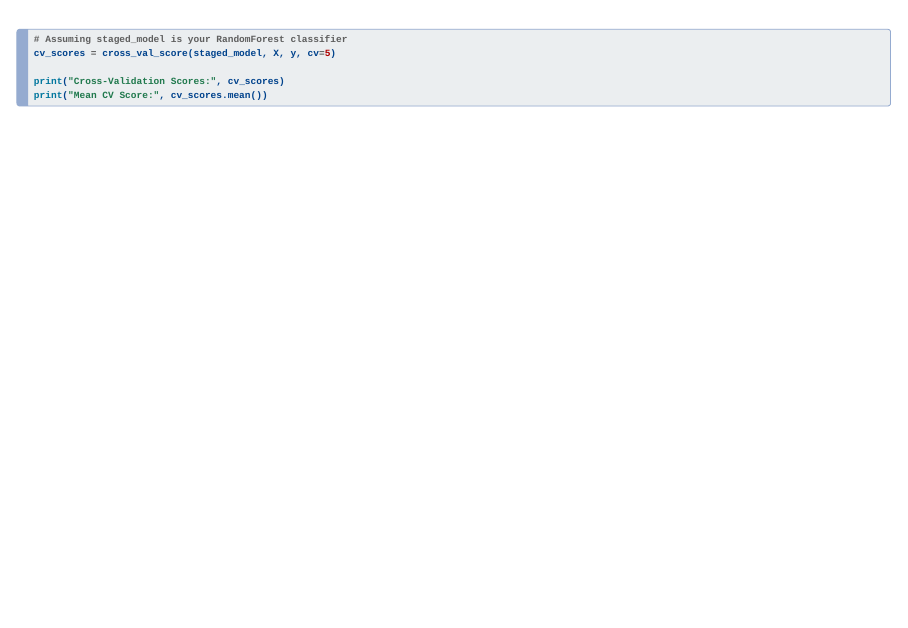
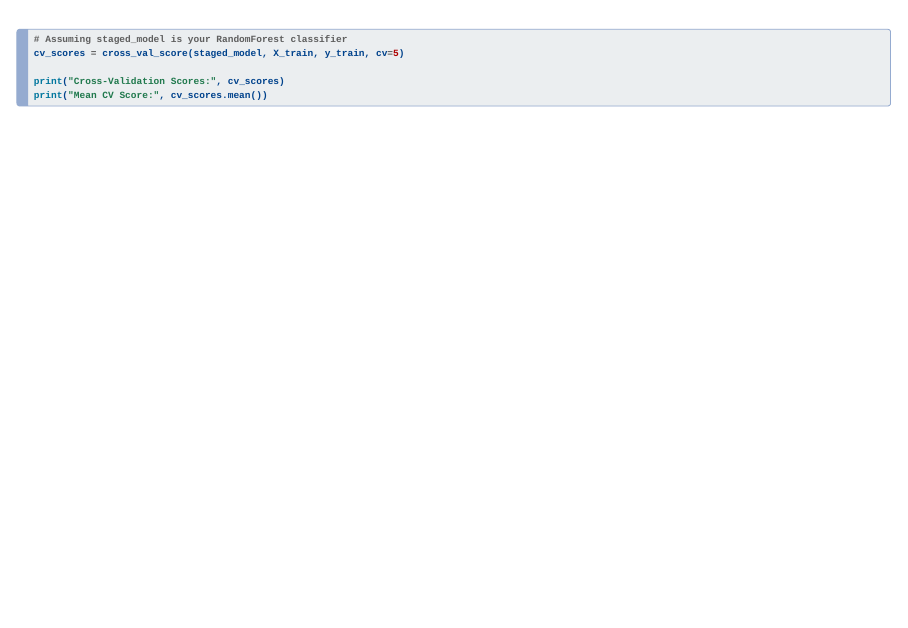
Before and after one commit to kirenz/mlflow, a Quarto document (slides/project_auto/5-register-models.qmd): page 17 of 24. Rendered offline with R 4.5, knitr and Pandoc in place of Quarto, with nearby package versions; drawn as Slidy slides in place of the format the file asks for.

Commit message:
Update 5-register-models.qmd

````diff
--- a/slides/project_auto/5-register-models.qmd
+++ b/slides/project_auto/5-register-models.qmd
@@ -193,7 +193,7 @@ print(classification_report(y_test, y_pred))
 ```{python}
 
 # Assuming staged_model is your RandomForest classifier
-cv_scores = cross_val_score(staged_model, X, y, cv=5)
+cv_scores = cross_val_score(staged_model, X_train, y_train, cv=5)
 
 print("Cross-Validation Scores:", cv_scores)
 print("Mean CV Score:", cv_scores.mean())
````
Also changed, not shown: slides/project_auto/5-register-models.qmd (4 more changed lines).
